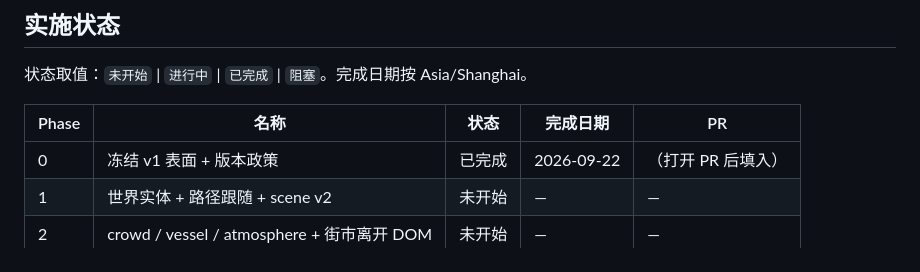
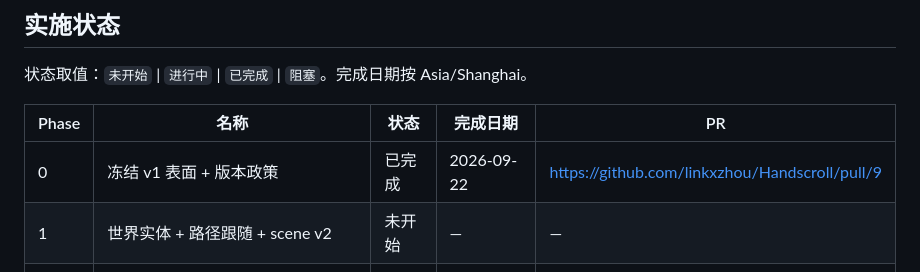
Before and after one commit to linkxzhou/Handscroll, a Markdown page: plan/v2/50-roadmap.md, the part around the change. GitHub-like rendering.

Commit message:
docs(plan): link Phase 0 status to the pull request
Co-authored-by: linkxzhou <zhoulv2000@163.com>

```diff
--- a/plan/v2/50-roadmap.md
+++ b/plan/v2/50-roadmap.md
@@ -9,7 +9,7 @@
 
 | Phase | 名称 | 状态 | 完成日期 | PR |
 |---|---|---|---|---|
-| 0 | 冻结 v1 表面 + 版本政策 | 已完成 | 2026-09-22 | （打开 PR 后填入） |
+| 0 | 冻结 v1 表面 + 版本政策 | 已完成 | 2026-09-22 | https://github.com/linkxzhou/Handscroll/pull/9 |
 | 1 | 世界实体 + 路径跟随 + scene v2 | 未开始 | — | — |
 | 2 | crowd / vessel / atmosphere + 街市离开 DOM | 未开始 | — | — |
 | 3 | 非清明上河图类型的第二包 | 未开始 | — | — |
```
